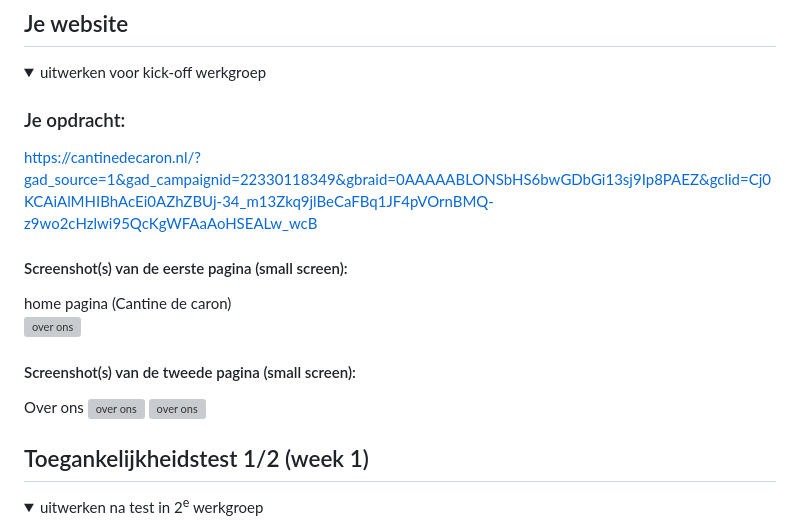
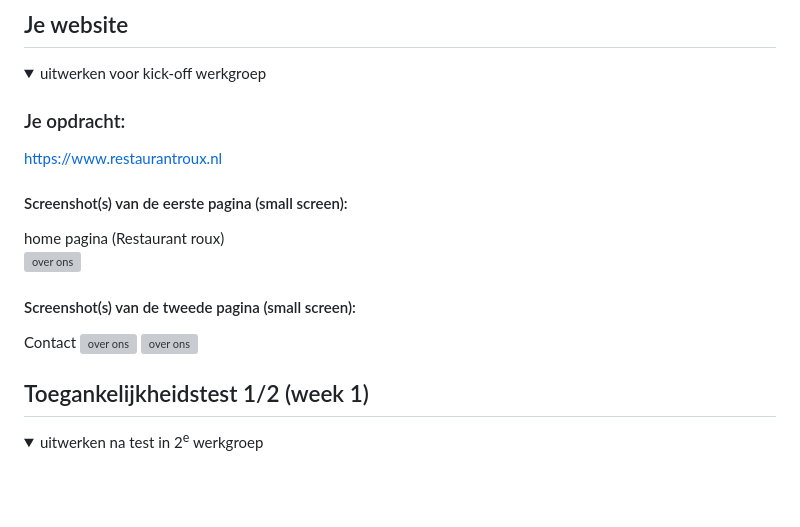
Before and after one commit to Mariejx/FedTest2025, a Markdown page: README.md, the part around the change. Drawn GitHub-style; folded sections open; blank space fills up the shorter version; grey boxes are pictures that could not be loaded.

```diff
--- a/README.md
+++ b/README.md
@@ -36,14 +36,14 @@ Nb. Door *open* toe te voegen aan een *details* element kun je deze standaard op
   <summary>uitwerken voor kick-off werkgroep</summary>
 
   ### Je opdracht:
-  https://cantinedecaron.nl/?gad_source=1&gad_campaignid=22330118349&gbraid=0AAAAABLONSbHS6bwGDbGi13sj9Ip8PAEZ&gclid=Cj0KCAiAlMHIBhAcEi0AZhZBUj-34_m13Zkq9jlBeCaFBq1JF4pVOrnBMQ-z9wo2cHzlwi95QcKgWFAaAoHSEALw_wcB
+https://www.restaurantroux.nl
 
   #### Screenshot(s) van de eerste pagina (small screen):
-  home pagina (Cantine de caron)
+  home pagina (Restaurant roux)
   <img src="readme-images/homepagina.png" width="375px" alt="over ons">
 
   #### Screenshot(s) van de tweede pagina (small screen):
-  Over ons
+  Contact
   <img src="readme-images/overons.png" width="375px" alt="over ons">
   <img src="readme-images/overonstekst.png" width="375px" alt="over ons">
 
```
